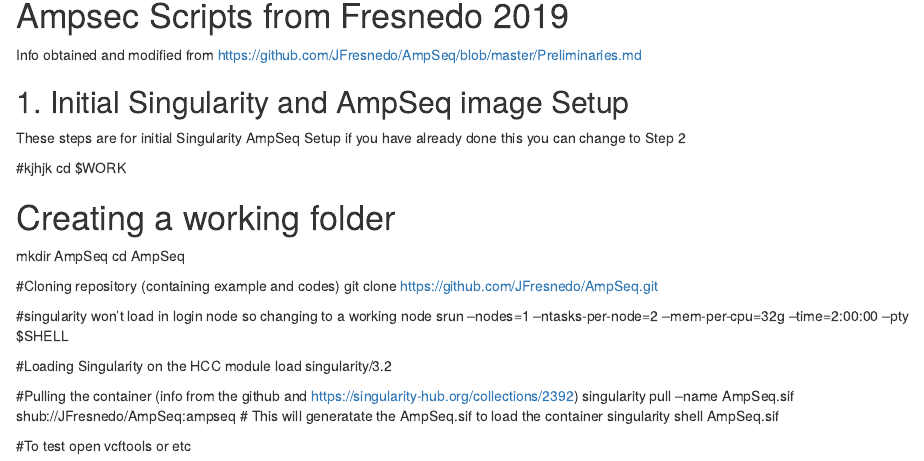
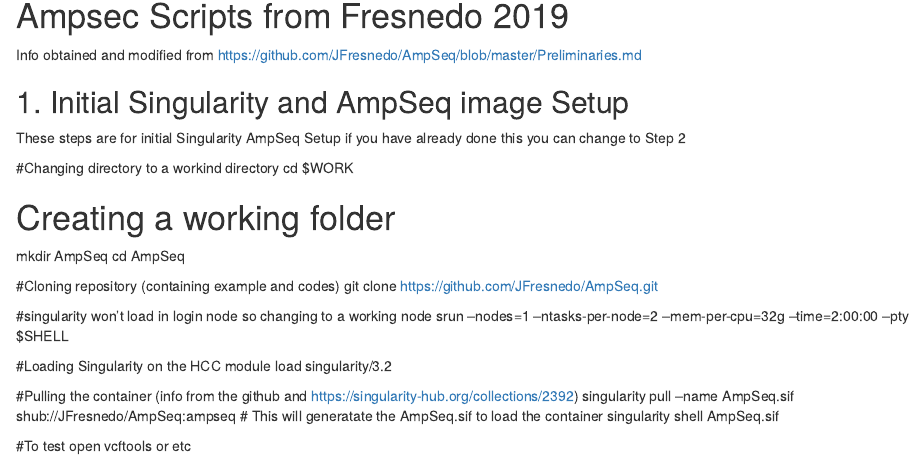
Before and after one commit to sgabrielp/AmpSeq_Setup, an R Markdown document (Fresnedo2019_Scripts.Rmd): the page in a window 1100 px wide, from 140 px down. Rendered offline with R 4.5, knitr and Pandoc, with nearby package versions.

Commit message:
Update Fresnedo2019_Scripts.Rmd

```diff
--- a/Fresnedo2019_Scripts.Rmd
+++ b/Fresnedo2019_Scripts.Rmd
@@ -13,7 +13,7 @@ Info obtained and modified from https://github.com/JFresnedo/AmpSeq/blob/master/
 ## 1. Initial Singularity and AmpSeq image Setup
 These steps are for initial Singularity AmpSeq Setup if you have already done this you can change to Step 2
 
-#kjhjk
+#Changing directory to a workind directory
 cd $WORK
 
 # Creating a working folder
```
